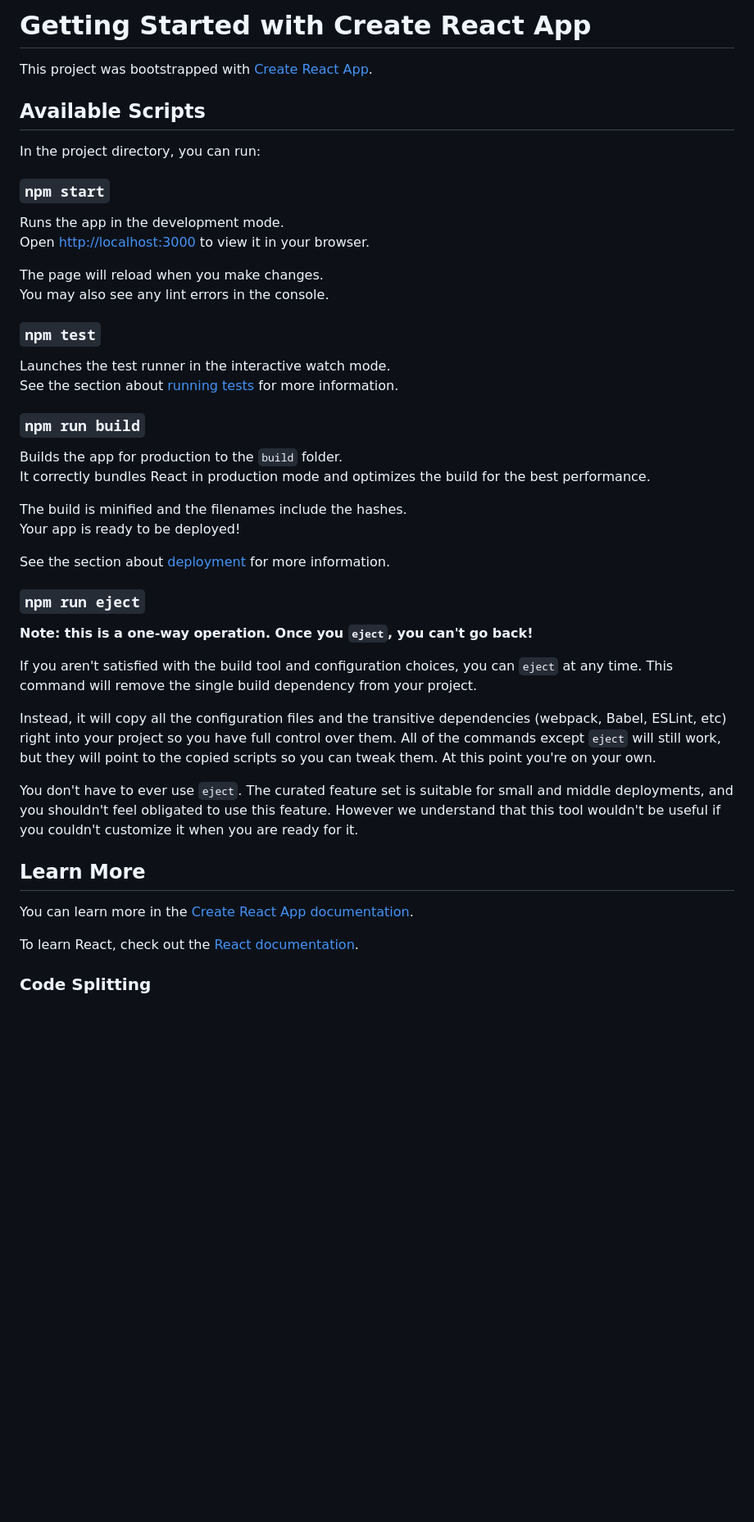
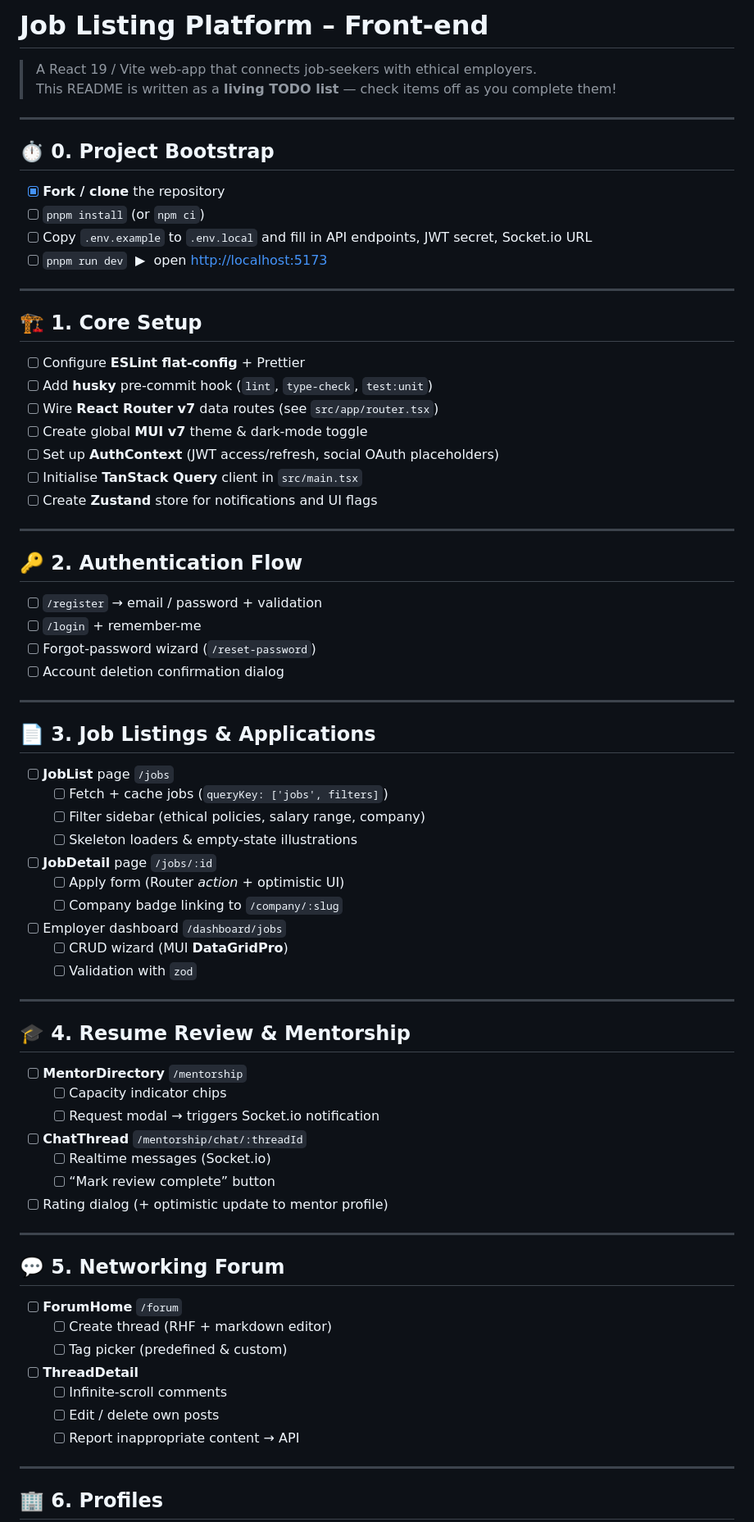
Before and after one commit to bounswe/bounswe2025group4, a Markdown page: apps/frontend/README.md, the part around one of its changes. Shown at 82% size. Rendered like a GitHub page; blank space fills up the shorter version.

```diff
--- a/apps/frontend/README.md
+++ b/apps/frontend/README.md
@@ -1,49 +1,78 @@
-# Getting Started with Create React App
+# Job Listing Platform – Front-end
 
-This project was bootstrapped with [Create React App](https://github.com/facebook/create-react-app).
+> A React 19 / Vite web-app that connects job-seekers with ethical employers.
+> This README is written as a **living TODO list** — check items off as you complete them!
 
-## Available Scripts
+---
 
-In the project directory, you can run:
+## ⏱  0. Project Bootstrap
 
-### `npm start`
+- [x] **Fork / clone** the repository
+- [ ] `pnpm install` (or `npm ci`)
+- [ ] Copy `.env.example` to `.env.local` and fill in API endpoints, JWT secret, Socket.io URL
+- [ ] `pnpm run dev` &nbsp;▶︎ &nbsp;open <http://localhost:5173>
 
-Runs the app in the development mode.\
-Open [http://localhost:3000](http://localhost:3000) to view it in your browser.
+---
 
-The page will reload when you make changes.\
-You may also see any lint errors in the console.
+## 🏗  1. Core Setup
 
-### `npm test`
+- [ ] Configure **ESLint flat-config** + Prettier
+- [ ] Add **husky** pre-commit hook (`lint`, `type-check`, `test:unit`)
+- [ ] Wire **React Router v7** data routes (see `src/app/router.tsx`)
+- [ ] Create global **MUI v7** theme & dark-mode toggle
+- [ ] Set up **AuthContext** (JWT access/refresh, social OAuth placeholders)
+- [ ] Initialise **TanStack Query** client in `src/main.tsx`
+- [ ] Create **Zustand** store for notifications and UI flags
 
-Launches the test runner in the interactive watch mode.\
-See the section about [running tests](https://facebook.github.io/create-react-app/docs/running-tests) for more information.
+---
 
-### `npm run build`
+## 🔑  2. Authentication Flow
 
-Builds the app for production to the `build` folder.\
-It correctly bundles React in production mode and optimizes the build for the best performance.
+- [ ] `/register` → email / password + validation
+- [ ] `/login` + remember-me
+- [ ] Forgot-password wizard (`/reset-password`)
+- [ ] Account deletion confirmation dialog
 
-The build is minified and the filenames include the hashes.\
-Your app is ready to be deployed!
+---
 
-See the section about [deployment](https://facebook.github.io/create-react-app/docs/deployment) for more information.
+## 📄  3. Job Listings & Applications
 
-### `npm run eject`
+- [ ] **JobList** page `/jobs`
+  - [ ] Fetch + cache jobs (`queryKey: ['jobs', filters]`)
+  - [ ] Filter sidebar (ethical policies, salary range, company)
+  - [ ] Skeleton loaders & empty-state illustrations
+- [ ] **JobDetail** page `/jobs/:id`
+  - [ ] Apply form (Router *action* + optimistic UI)
+  - [ ] Company badge linking to `/company/:slug`
+- [ ] Employer dashboard `/dashboard/jobs`
+  - [ ] CRUD wizard (MUI **DataGridPro**)
+  - [ ] Validation with `zod`
 
-**Note: this is a one-way operation. Once you `eject`, you can't go back!**
+---
 
-If you aren't satisfied with the build tool and configuration choices, you can `eject` at any time. This command will remove the single build dependency from your project.
+## 🎓  4. Resume Review & Mentorship
 
-Instead, it will copy all the configuration files and the transitive dependencies (webpack, Babel, ESLint, etc) right into your project so you have full control over them. All of the commands except `eject` will still work, but they will point to the copied scripts so you can tweak them. At this point you're on your own.
+- [ ] **MentorDirectory** `/mentorship`
+  - [ ] Capacity indicator chips
+  - [ ] Request modal → triggers Socket.io notification
+- [ ] **ChatThread** `/mentorship/chat/:threadId`
+  - [ ] Realtime messages (Socket.io)
+  - [ ] “Mark review complete” button
+- [ ] Rating dialog (+ optimistic update to mentor profile)
 
-You don't have to ever use `eject`. The curated feature set is suitable for small and middle deployments, and you shouldn't feel obligated to use this feature. However we understand that this tool wouldn't be useful if you couldn't customize it when you are ready for it.
+---
 
-## Learn More
+## 💬  5. Networking Forum
 
-You can learn more in the [Create React App documentation](https://facebook.github.io/create-react-app/docs/getting-started).
+- [ ] **ForumHome** `/forum`
+  - [ ] Create thread (RHF + markdown editor)
+  - [ ] Tag picker (predefined & custom)
+- [ ] **ThreadDetail**
+  - [ ] Infinite-scroll comments
+  - [ ] Edit / delete own posts
+  - [ ] Report inappropriate content → API
 
-To learn React, check out the [React documentation](https://reactjs.org/).
+---
 
-### Code Splitting
+## 🏢  6. Profiles
 
```
Also changed, not shown: other parts of apps/frontend/README.md (+48 -11 lines).
